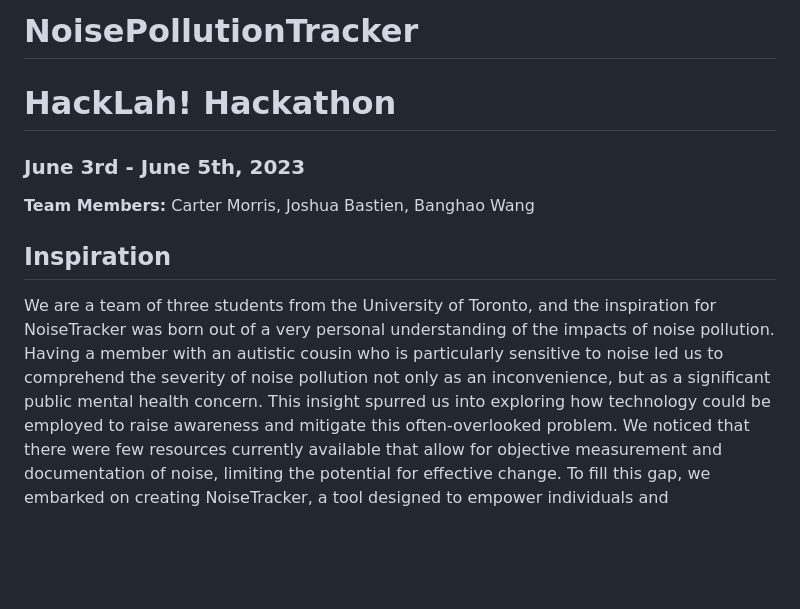
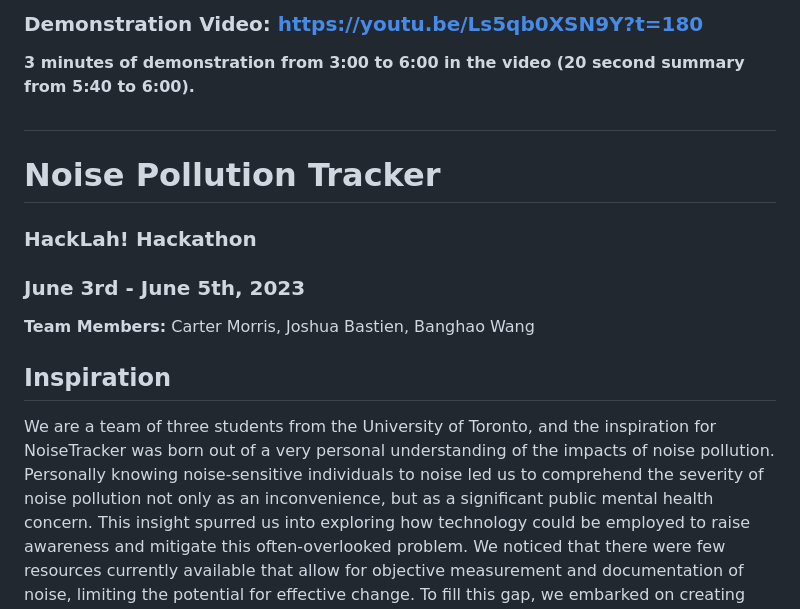
Before and after one commit to joshuaBweb/NoisePollutionTracker, a Markdown page: README.md, the part around the change. Rendered like a GitHub page; blank space fills up the shorter version.

Commit message:
Update README.md
Added video demonstration

```diff
--- a/README.md
+++ b/README.md
@@ -1,6 +1,9 @@
-# NoisePollutionTracker
+### Demonstration Video: https://youtu.be/Ls5qb0XSN9Y?t=180
+**3 minutes of demonstration from 3:00 to 6:00 in the video (20 second summary from 5:40 to 6:00).**
+#
+# Noise Pollution Tracker
 
-# HackLah! Hackathon
+### HackLah! Hackathon
 
 ### June 3rd - June 5th, 2023
 
@@ -8,7 +11,7 @@
 
 ## Inspiration
 We are a team of three students from the University of Toronto, and the inspiration for NoiseTracker was born out of a very personal understanding of the impacts of noise pollution.
-Having a member with an autistic cousin who is particularly sensitive to noise led us to comprehend the severity of noise pollution not only as an inconvenience, but as a significant
+Personally knowing noise-sensitive individuals to noise led us to comprehend the severity of noise pollution not only as an inconvenience, but as a significant
 public mental health concern. This insight spurred us into exploring how technology could be employed to raise awareness and mitigate this often-overlooked problem. We noticed that there
 were few resources currently available that allow for objective measurement and documentation of noise, limiting the potential for effective change. To fill this gap, we embarked on creating
 NoiseTracker, a tool designed to empower individuals and communities with data to understand and combat noise pollution.
```
